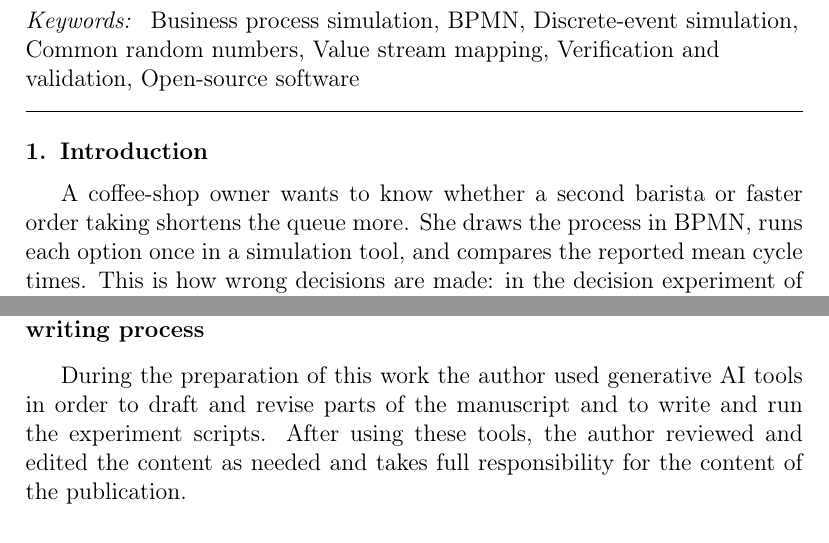
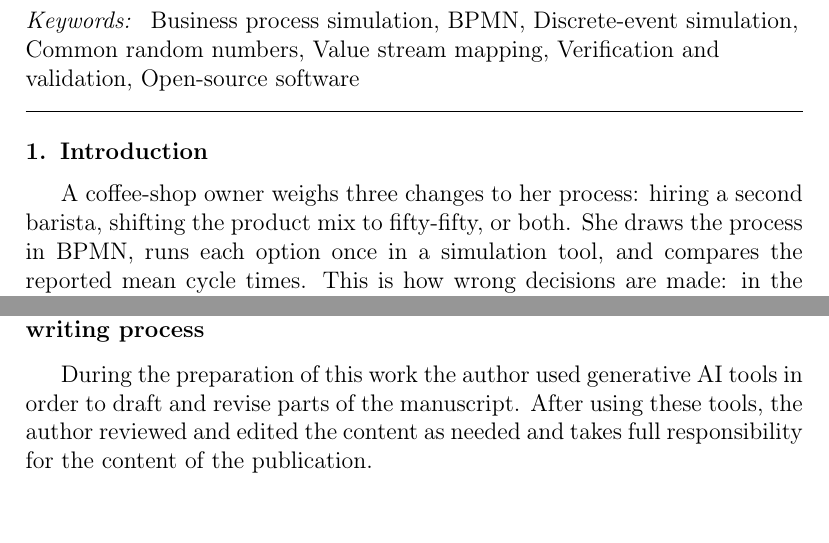
Before and after one commit to BFH-Process-Digitalization/process-simulator-paper, a LaTeX paper (paper/main.tex): two parts of pages 2 and 14 of 18, joined at a grey line, cut so that both start at the same text, the shorter picture padded with empty space. Compiled offline with pdfLaTeX.

Commit message:
Match the opening example to the stored coffee-shop scenarios

```diff
--- a/paper/main.tex
+++ b/paper/main.tex
@@ -33,7 +33,7 @@ Business process simulation \sep BPMN \sep Discrete-event simulation \sep Common
 
 \section{Introduction}
 \label{sec:intro}
-A coffee-shop owner wants to know whether a second barista or faster order taking shortens the queue more. She draws the process in BPMN, runs each option once in a simulation tool, and compares the reported mean cycle times. This is how wrong decisions are made: in the decision experiment of this paper, the option picked this way is wrong in up to \VfiveOfficeIndep{} of the trials (Section~\ref{sec:v5}), although nothing about the model differs between the runs; only the random numbers do.
+A coffee-shop owner weighs three changes to her process: hiring a second barista, shifting the product mix to fifty-fifty, or both. She draws the process in BPMN, runs each option once in a simulation tool, and compares the reported mean cycle times. This is how wrong decisions are made: in the decision experiment of this paper, the option picked this way is wrong in up to \VfiveOfficeIndep{} of the trials (Section~\ref{sec:v5}), although nothing about the model differs between the runs; only the random numbers do.
 
 Business process simulation (BPS) estimates the effect of changes such as additional staff, shorter activities or different routing before they are implemented \citep{vanderaalst2015,dumas2018}. Many BPM suites contain a simulator, and dedicated engines exist in research, notably BIMP (QBP) and Prosimos \citep{lopezpintado2022,lopezpintado2024}, together with tools that discover simulation models from event logs \citep{rozinat2009,camargo2020}. Surveys of tool support report heterogeneous and often limited simulation capabilities \citep{pereira2016,rosenthal2021,laue2016}.
 
@@ -193,7 +193,7 @@ Software: \url{https://github.com/BFH-Process-Digitalization/process-simulator}
 The author declares no competing interests.
 
 \section*{Declaration of generative AI and AI-assisted technologies in the writing process}
-During the preparation of this work the author used generative AI tools in order to draft and revise parts of the manuscript and to write and run the experiment scripts. After using these tools, the author reviewed and edited the content as needed and takes full responsibility for the content of the publication.
+During the preparation of this work the author used generative AI tools in order to draft and revise parts of the manuscript. After using these tools, the author reviewed and edited the content as needed and takes full responsibility for the content of the publication.
 
 \bibliographystyle{apacite}
 \bibliography{references}
```
Also changed, not shown: paper/main.pdf.
